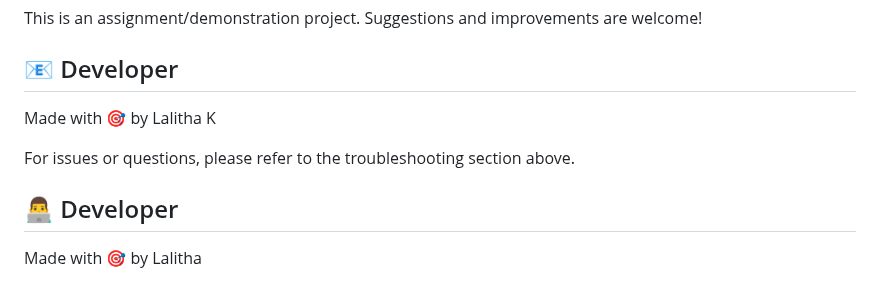
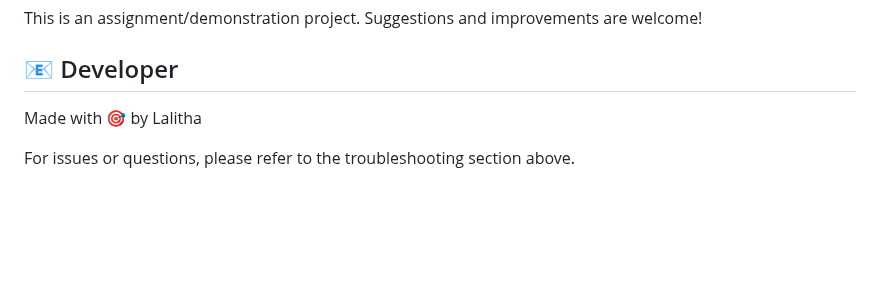
Before and after one commit to lalitha1007/pipeline_ml_builder, a Markdown page: README.md, the part around the change. Drawn GitHub-style; blank space fills up the shorter version.

Commit message:
updated readme file
Removed duplicate developer section and simplified attribution.

```diff
--- a/README.md
+++ b/README.md
@@ -231,9 +231,6 @@ This project is created for educational and demonstration purposes.
 This is an assignment/demonstration project. Suggestions and improvements are welcome!
 
 ## 📧 Developer
-Made with 🎯 by Lalitha K
+Made with 🎯 by Lalitha
 
 For issues or questions, please refer to the troubleshooting section above.
-
-## 👨‍💻 Developer
-Made with 🎯 by Lalitha
```
